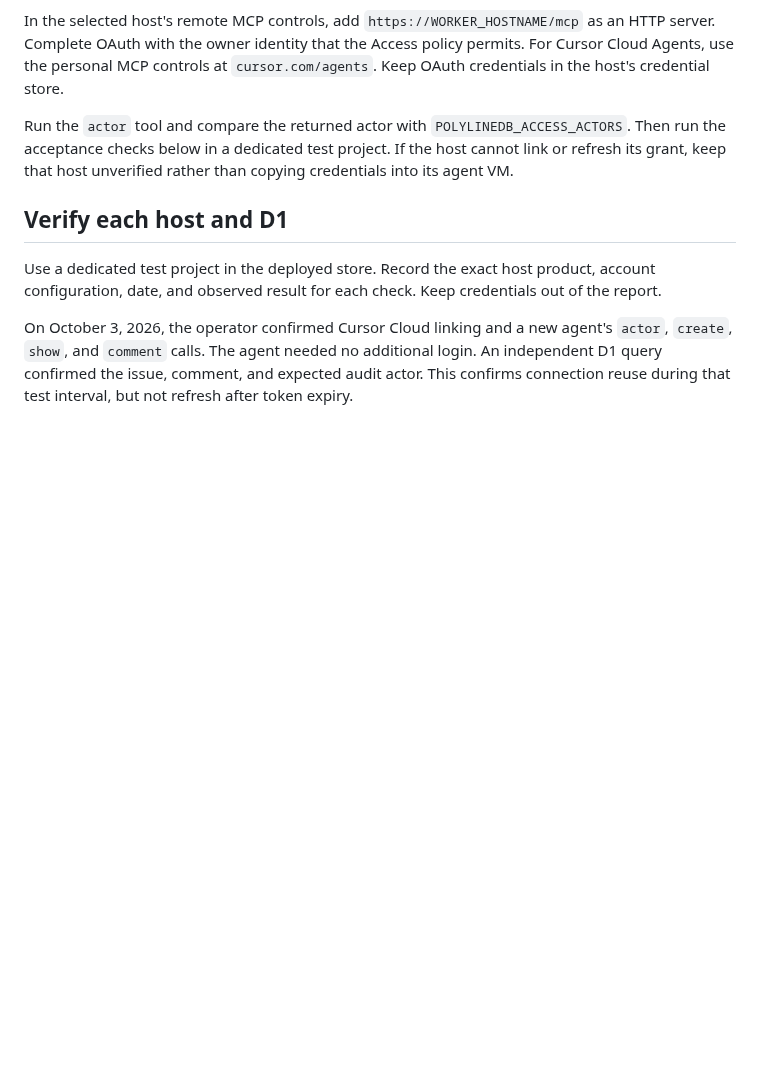
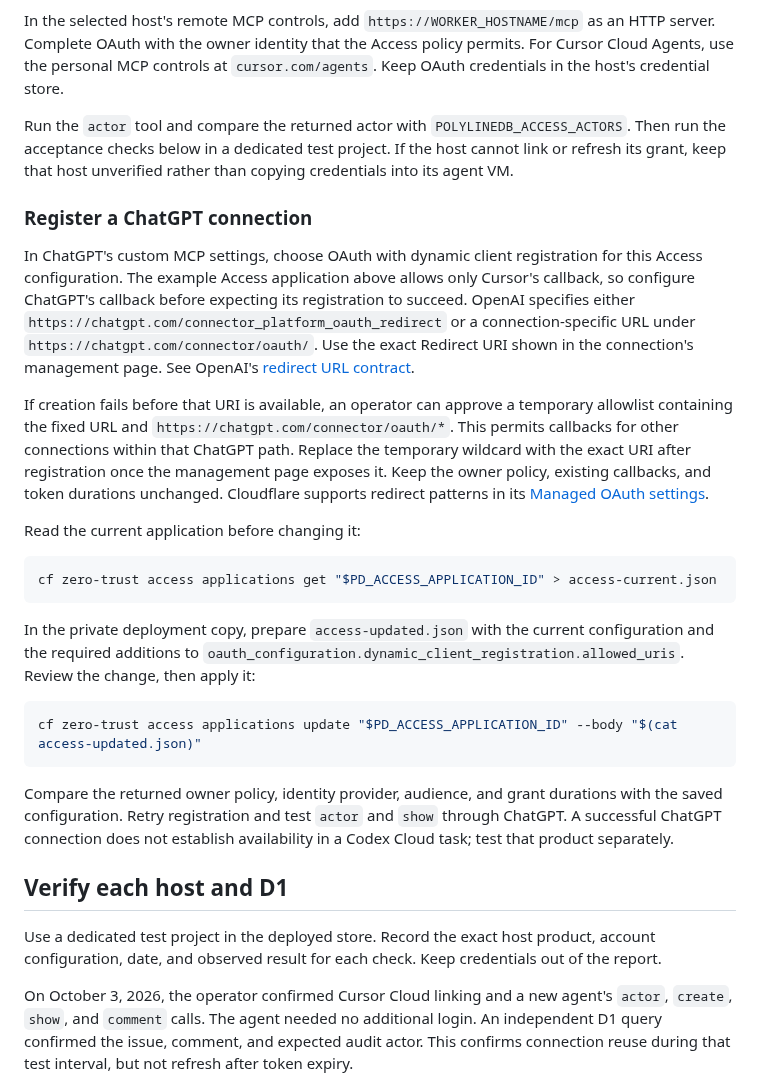
Before and after one commit to meganemura/polylinedb, a Markdown page: docs/cloud.md, the part around the change. Drawn GitHub-style; blank space fills up the shorter version.

Commit message:
Document ChatGPT OAuth callback registration

````diff
--- a/docs/cloud.md
+++ b/docs/cloud.md
@@ -323,6 +323,37 @@ Run the `actor` tool and compare the returned actor with `POLYLINEDB_ACCESS_ACTO
 Then run the acceptance checks below in a dedicated test project.
 If the host cannot link or refresh its grant, keep that host unverified rather than copying credentials into its agent VM.
 
+### Register a ChatGPT connection
+
+In ChatGPT's custom MCP settings, choose OAuth with dynamic client registration for this Access configuration.
+The example Access application above allows only Cursor's callback, so configure ChatGPT's callback before expecting its registration to succeed.
+OpenAI specifies either `https://chatgpt.com/connector_platform_oauth_redirect` or a connection-specific URL under `https://chatgpt.com/connector/oauth/`.
+Use the exact Redirect URI shown in the connection's management page.
+See OpenAI's [redirect URL contract](https://developers.openai.com/plugins/build/auth#redirect-url).
+
+If creation fails before that URI is available, an operator can approve a temporary allowlist containing the fixed URL and `https://chatgpt.com/connector/oauth/*`.
+This permits callbacks for other connections within that ChatGPT path.
+Replace the temporary wildcard with the exact URI after registration once the management page exposes it.
+Keep the owner policy, existing callbacks, and token durations unchanged.
+Cloudflare supports redirect patterns in its [Managed OAuth settings](https://developers.cloudflare.com/cloudflare-one/access-controls/applications/http-apps/managed-oauth/#managed-oauth-settings).
+
+Read the current application before changing it:
+
+```sh
+cf zero-trust access applications get "$PD_ACCESS_APPLICATION_ID" > access-current.json
+```
+
+In the private deployment copy, prepare `access-updated.json` with the current configuration and the required additions to `oauth_configuration.dynamic_client_registration.allowed_uris`.
+Review the change, then apply it:
+
+```sh
+cf zero-trust access applications update "$PD_ACCESS_APPLICATION_ID" --body "$(cat access-updated.json)"
+```
+
+Compare the returned owner policy, identity provider, audience, and grant durations with the saved configuration.
+Retry registration and test `actor` and `show` through ChatGPT.
+A successful ChatGPT connection does not establish availability in a Codex Cloud task; test that product separately.
+
 ## Verify each host and D1
 
 Use a dedicated test project in the deployed store. Record the exact host product, account configuration, date, and observed result for each check. Keep credentials out of the report.
````
